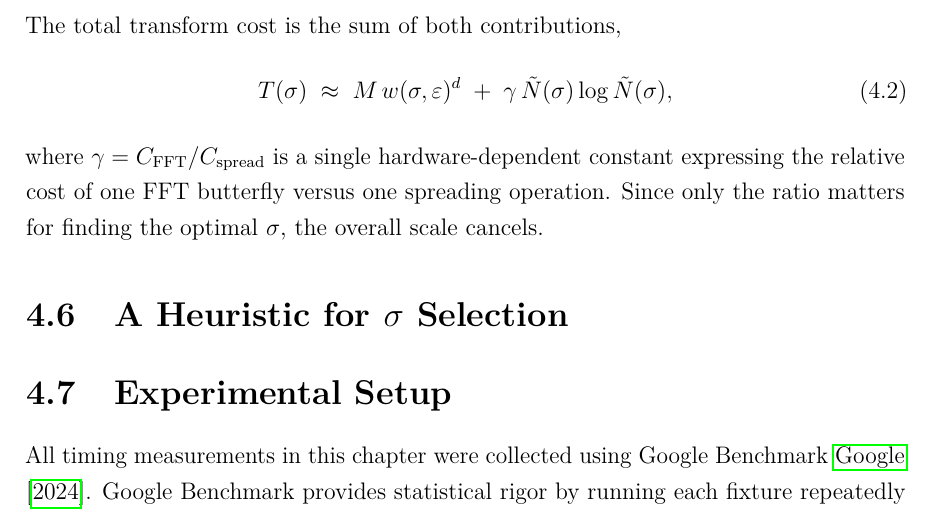
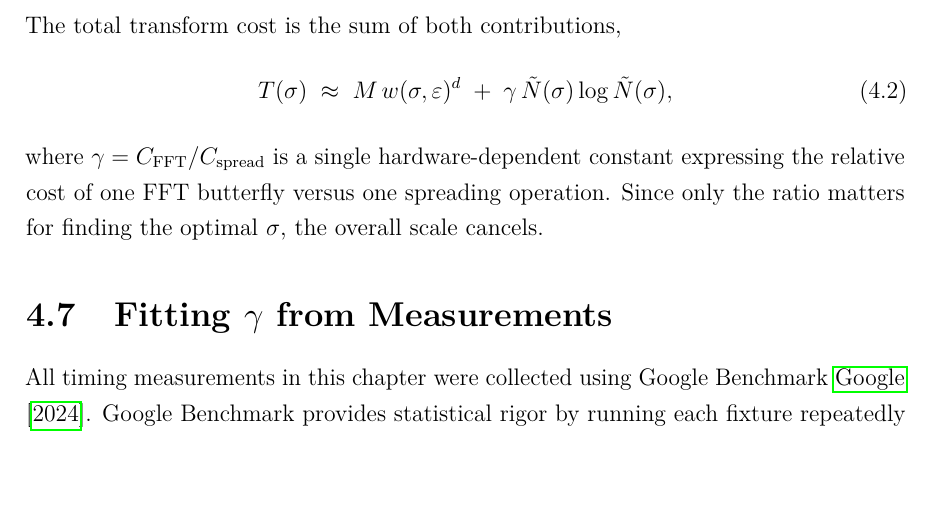
Before and after one commit to magisterbrown/thesis, a LaTeX thesis (main.tex, which reads chapters/04_sigma_selection.tex): part of page 11 of 19 before the commit and part of page 11 of 18 after it, cut so that both start at the same text. Compiled offline with pdfLaTeX.

Commit message:
sigma first try

```diff
--- a/chapters/04_sigma_selection.tex
+++ b/chapters/04_sigma_selection.tex
@@ -37,9 +39,7 @@ The total transform cost is the sum of both contributions,
 \end{equation}
 where $\gamma = C_{\mathrm{FFT}} / C_{\mathrm{spread}}$ is a single hardware-dependent constant expressing the relative cost of one FFT butterfly versus one spreading operation. Since only the ratio matters for finding the optimal $\sigma$, the overall scale cancels.
 
-\section{A Heuristic for $\sigma$ Selection}
-
-\section{Experimental Setup}
+\section{Fitting $\gamma$ from Measurements}
 All timing measurements in this chapter were collected using Google Benchmark~\cite{googlebenchmark}. Google Benchmark provides statistical rigor by running each fixture repeatedly and reporting mean and standard deviation, automatically discarding warm-up iterations and compensating for clock resolution. It also integrates with hardware performance counters, enabling cycle-accurate comparisons across configurations. These properties make it well-suited for the fine-grained measurements of spreading and FFT cost required here.
 
 \subsection{Validating the Spreading Cost Model}
```
Also changed, not shown: figures/error.pdf (added), figures/result.pdf (added), figures/smoothing.pdf (added), figures/spreading/1d1e-6d.pdf (added), figures/spreading/1d1e-6d.svg (added), figures/spreading/2d1e-06d.pdf (added), figures/spreading/2d1e-06d.svg (added), chapters/04_sigma_selection.tex (5 more changed lines).
